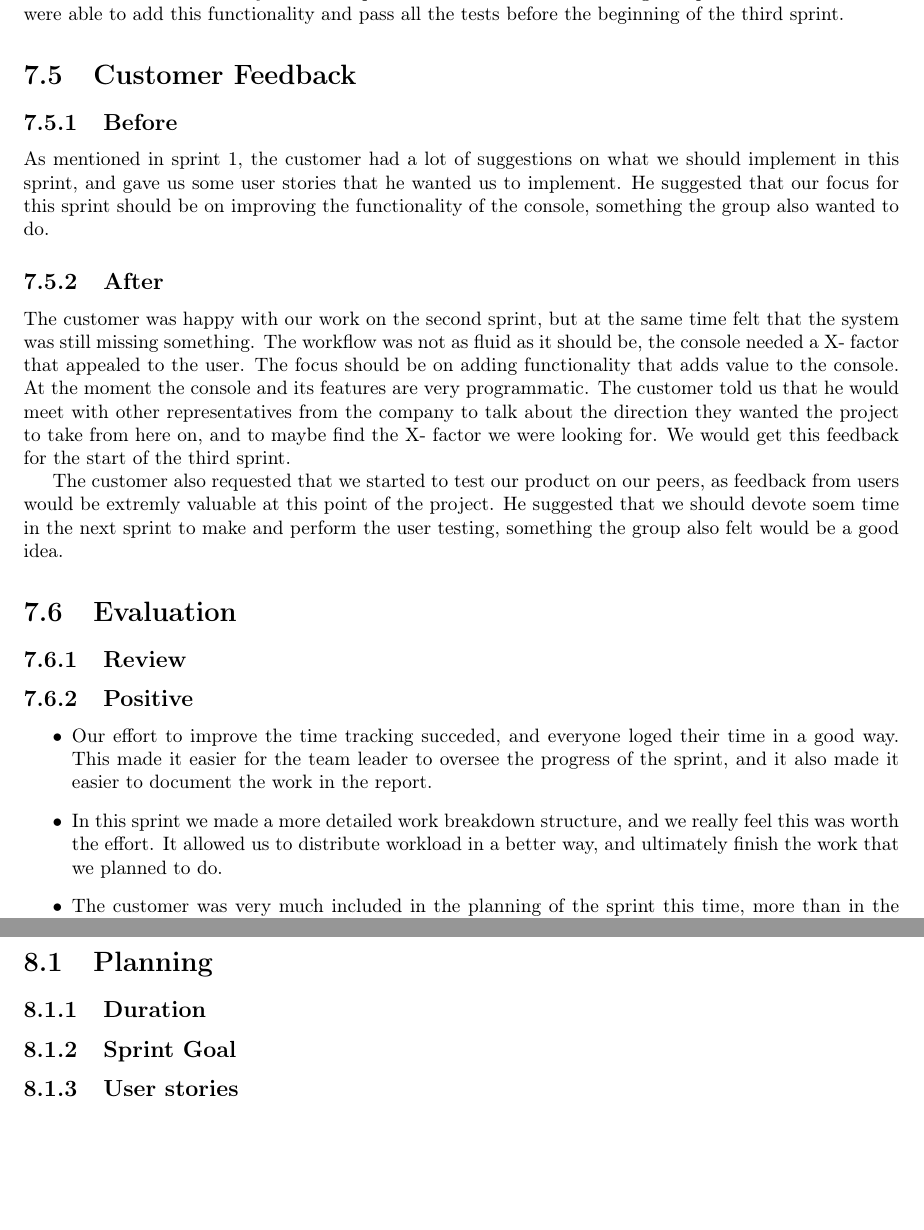
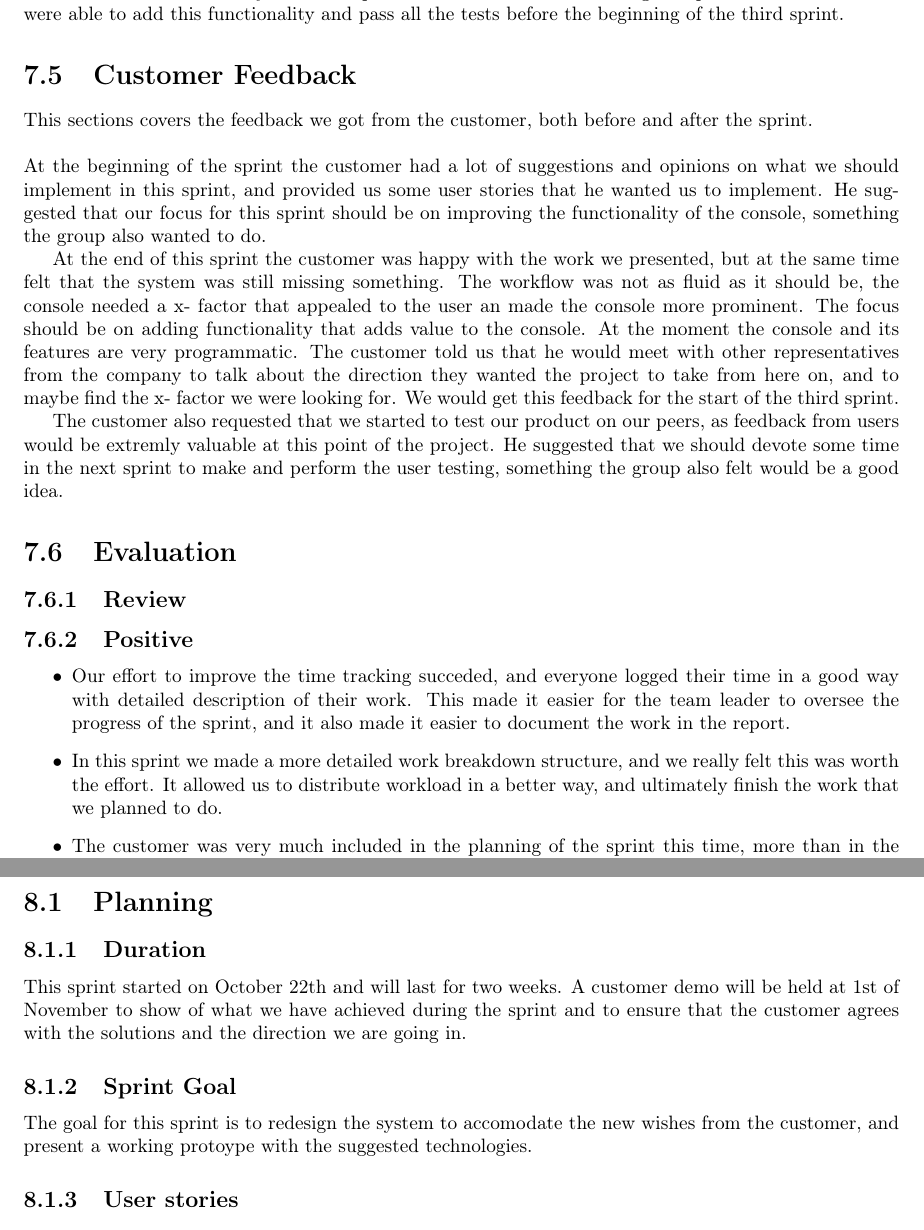
Before and after one commit to idlouhy/wonsole, a LaTeX thesis (report/src/report.tex, which reads report/src/chapter/sprint2.tex, report/src/chapter/sprint3.tex): two parts of pages 67 and 70 of 81, joined at a grey line, cut so that both start at the same text, the shorter picture padded with empty space. Compiled offline with pdfLaTeX.

Commit message:
Added some more on the sprints

```diff
--- a/report/src/chapter/sprint2.tex
+++ b/report/src/chapter/sprint2.tex
@@ -185,14 +185,14 @@ Result		&Failure. It is not possible to edit the title of the book in the separa
 Some of our test failed this time. Most of them was due to minor bugs in the system which was easily corrected at once. The remaining failures was due to some missing functionality which was defined by the user stories and where yet to be implemented at the time the testing was performed. However we were able to add this functionality and pass all the tests before the beginning of the third sprint.
 
 \section{Customer Feedback}
+This sections covers the feedback we got from the customer, both before and after the sprint.
+\newline
+\newline
+At the beginning of the sprint the customer had a lot of suggestions and opinions on what we should implement in this sprint, and provided us some user stories that he wanted us to implement. He suggested that our focus for this sprint should be on improving the functionality of the console, something the group also wanted to do.
 
-\subsection{Before}
-As mentioned in sprint 1, the customer had a lot of suggestions on what we should implement in this sprint, and gave us some user stories that he wanted us to implement. He suggested that our focus for this sprint should be on improving the functionality of the console, something the group also wanted to do.
+At the end of this sprint the customer was happy with the work we presented, but at the same time felt that the system was still missing something. The workflow was not as fluid as it should be, the console needed a x- factor that appealed to the user an made the console more prominent. The focus should be on adding functionality that adds value to the console. At the moment the console and its features are very programmatic. The customer told us that he would meet with other representatives from the company to talk about the direction they wanted the project to take from here on, and to maybe find the x- factor we were looking for. We would get this feedback for the start of the third sprint.
 
-\subsection{After}
-The customer was happy with our work on the second sprint, but at the same time felt that the system was still missing something. The workflow was not as fluid as it should be, the console needed a X- factor that appealed to the user. The focus should be on adding functionality that adds value to the console. At the moment the console and its features are very programmatic. The customer told us that he would meet with other representatives from the company to talk about the direction they wanted the project to take from here on, and to maybe find the X- factor we were looking for. We would get this feedback for the start of the third sprint.
-
-The customer also requested that we started to test our product on our peers, as feedback from users would be extremly valuable at this point of the project. He suggested that we should devote soem time in the next sprint to make and perform the user testing, something the group also felt would be a good idea.
+The customer also requested that we started to test our product on our peers, as feedback from users would be extremly valuable at this point of the project. He suggested that we should devote some time in the next sprint to make and perform the user testing, something the group also felt would be a good idea.
 
 \section{Evaluation}
 
@@ -201,8 +201,8 @@ The customer also requested that we started to test our product on our peers, as
 \subsection{Positive}
 
 \begin{itemize}
-\item Our effort to improve the time tracking succeded, and everyone loged their time in a good way. This made it easier for the team leader to oversee the progress of the sprint, and it also made it easier to document the work in the report.
-\item In this sprint we made a more detailed work breakdown structure, and we really feel this was worth the effort. It allowed us to distribute workload in a better way, and ultimately finish the work that we planned to do.
+\item Our effort to improve the time tracking succeded, and everyone logged their time in a good way with detailed description of their work. This made it easier for the team leader to oversee the progress of the sprint, and it also made it easier to document the work in the report.
+\item In this sprint we made a more detailed work breakdown structure, and we really felt this was worth the effort. It allowed us to distribute workload in a better way, and ultimately finish the work that we planned to do.
 \item The customer was very much included in the planning of the sprint this time, more than in the last sprint. This allowed them to have a greater influnce on what was to be included in this sprint.
 \item The testing proved to be more useful this time. We uncovered errors in the system during the testing process, and parts of the user stories not yet implemented.
 \end{itemize}
--- a/report/src/chapter/sprint3.tex
+++ b/report/src/chapter/sprint3.tex
@@ -1,4 +1,8 @@
 \chapter{Sprint 3}
 \section{Planning}
+
 \subsection{Duration}
+This sprint started on October 22th and will last for two weeks. A customer demo will be held at 1st of November to show of what we have achieved during the sprint and to ensure that the customer agrees with the solutions and the direction we are going in.
+
 \subsection{Sprint Goal}
+The goal for this sprint is to redesign the system to accomodate the new wishes from the customer, and present a working protoype with the suggested technologies.
```
Also changed, not shown: report/src/chapter/sprint1.tex (+5 -6 lines), report/src/report.pdf, report/src/chapter/sprint2.tex (8 more changed lines), report/src/chapter/sprint3.tex (15 more changed lines).
